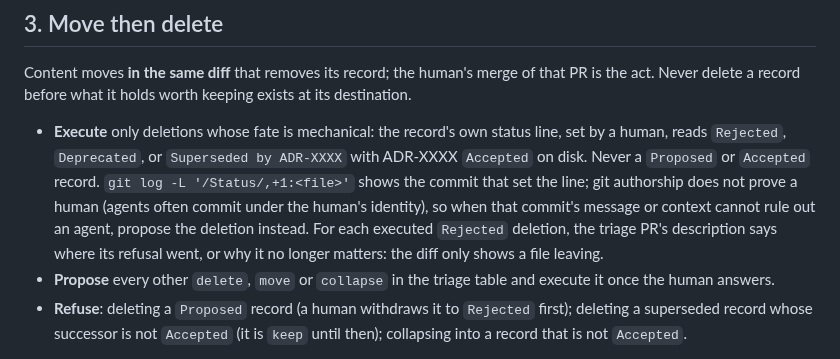
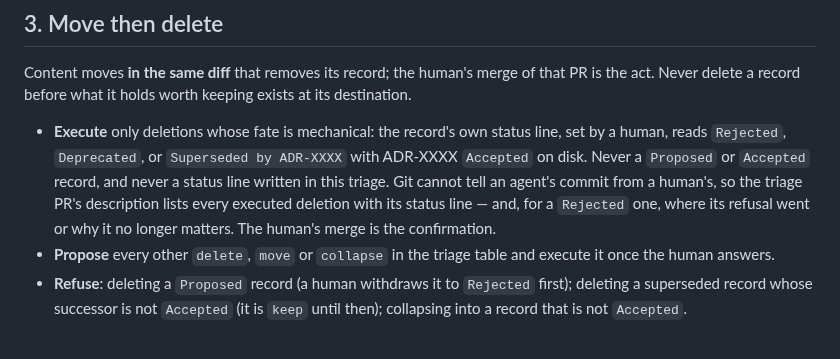
Before and after one commit to dohrm/claude-rules, a Markdown page: skills/adr-review/SKILL.md, the part around the change. GitHub-like rendering.

Commit message:
fix(skills): /adr-review lists executed deletions for the human's merge to confirm (#81)

```diff
--- a/skills/adr-review/SKILL.md
+++ b/skills/adr-review/SKILL.md
@@ -65,13 +65,11 @@ exists at its destination.
 
 - **Execute** only deletions whose fate is mechanical: the record's own status
   line, set by a human, reads `Rejected`, `Deprecated`, or `Superseded by ADR-XXXX`
-  with ADR-XXXX `Accepted` on disk. Never a `Proposed` or `Accepted` record.
-  `git log -L '/Status/,+1:<file>'` shows the commit that set the line; git
-  authorship does not prove a human (agents often commit under the human's
-  identity), so when that commit's message or context cannot rule out an agent,
-  propose the deletion instead. For
-  each executed `Rejected` deletion, the triage PR's description says where its
-  refusal went, or why it no longer matters: the diff only shows a file leaving.
+  with ADR-XXXX `Accepted` on disk. Never a `Proposed` or `Accepted` record, and
+  never a status line written in this triage. Git cannot tell an agent's commit
+  from a human's, so the triage PR's description lists every executed deletion
+  with its status line — and, for a `Rejected` one, where its refusal went or why
+  it no longer matters. The human's merge is the confirmation.
 - **Propose** every other `delete`, `move` or `collapse` in the triage table and
   execute it once the human answers.
 - **Refuse**: deleting a `Proposed` record (a human withdraws it to `Rejected`
```
